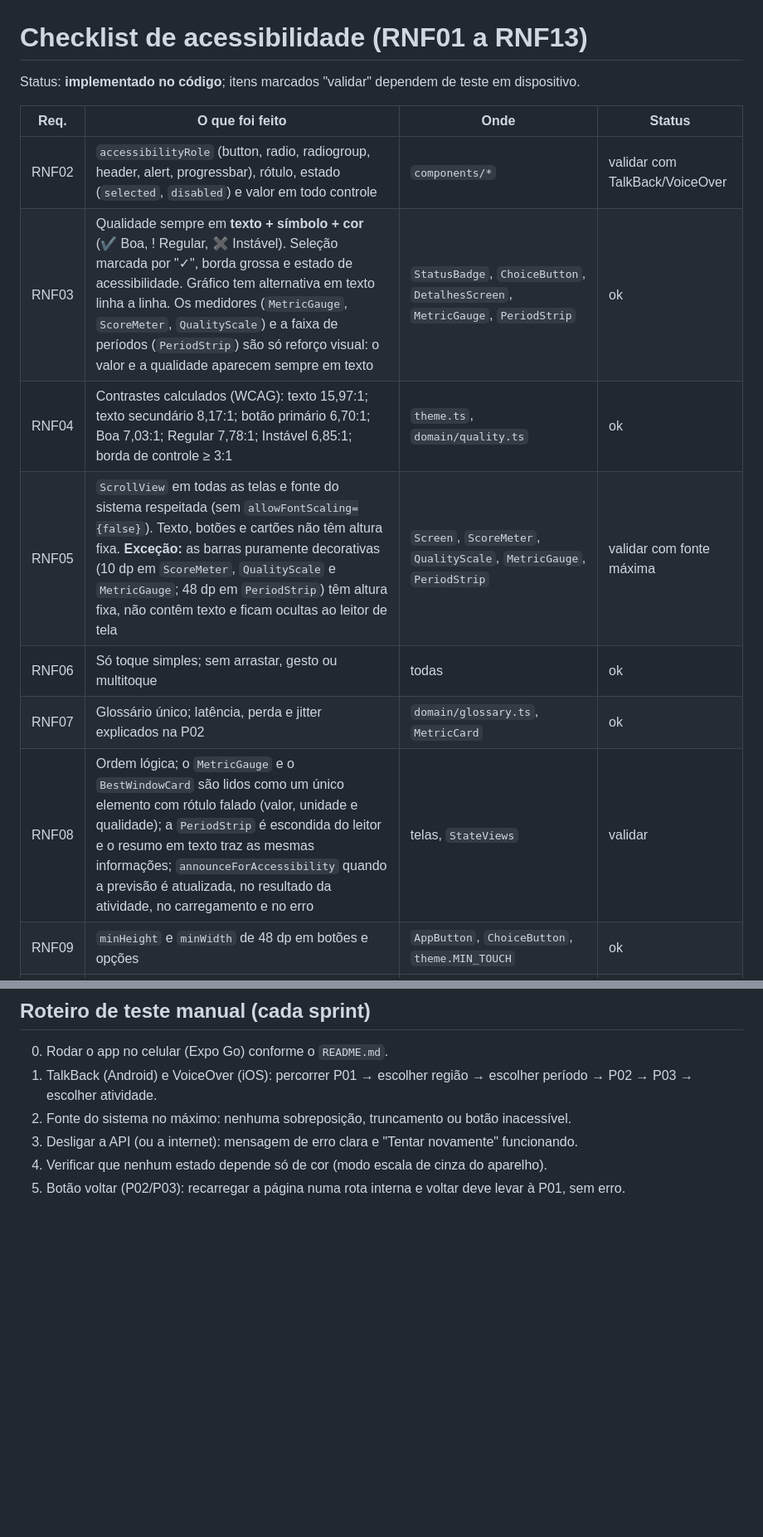
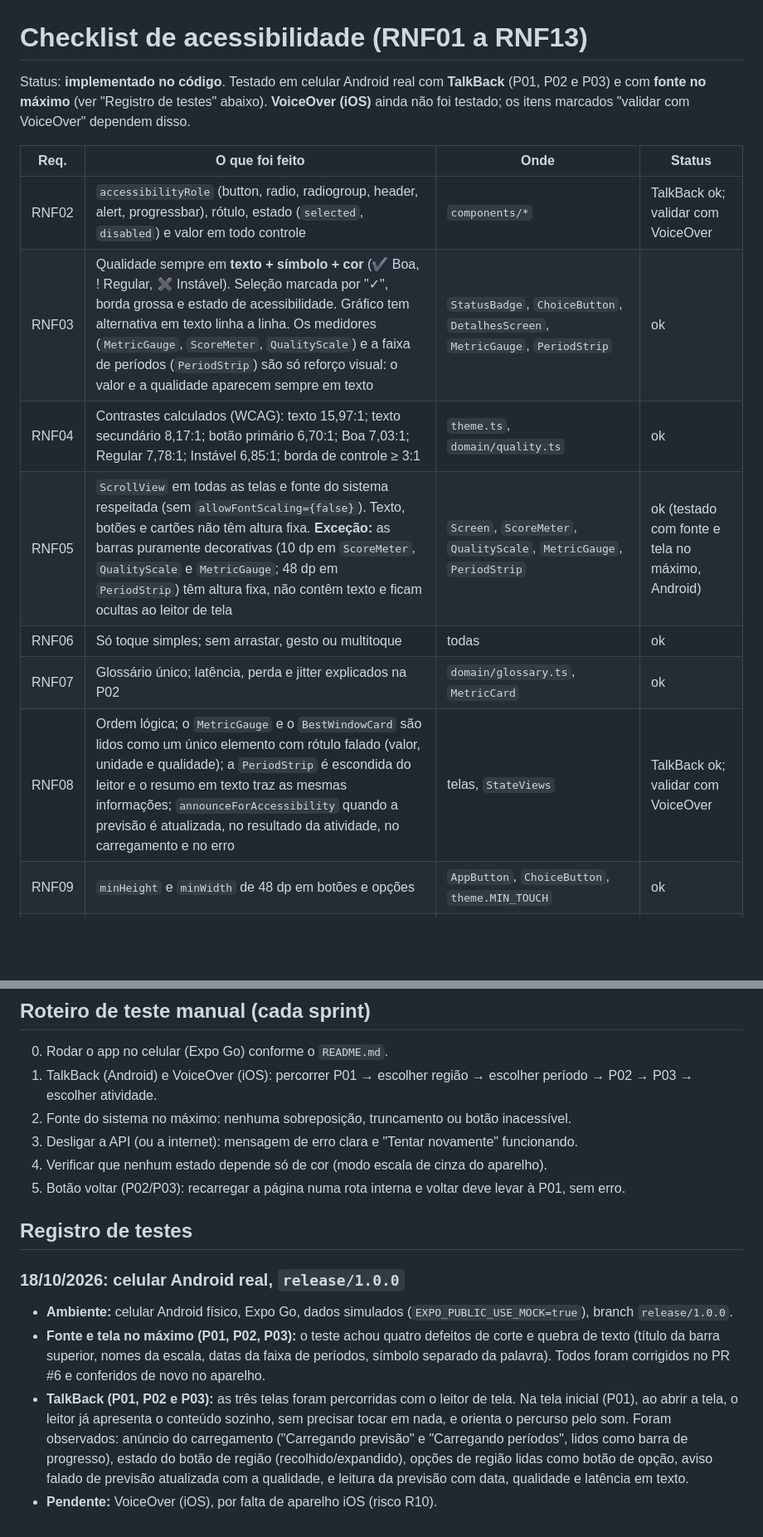
Before and after one commit to PedroNov4es/PreditorDeRedes, a Markdown page: docs/ACESSIBILIDADE.md, 2 parts joined by grey strips. Shown at 83% size. Rendered like a GitHub page; blank space fills up the shorter version.

Commit message:
docs(acessibilidade): registra o teste com TalkBack e com fonte no maximo em celular Android
Co-Authored-By: Claude Sonnet 5.5 <noreply@anthropic.com>

Claude-Session: https://claude.ai/code/session_01V2ywwKhxcFKabQifXGn8cQ

```diff
--- a/docs/ACESSIBILIDADE.md
+++ b/docs/ACESSIBILIDADE.md
@@ -1,16 +1,16 @@
 # Checklist de acessibilidade (RNF01 a RNF13)
 
-Status: **implementado no código**; itens marcados "validar" dependem de teste em dispositivo.
+Status: **implementado no código**. Testado em celular Android real com **TalkBack** (P01, P02 e P03) e com **fonte no máximo** (ver "Registro de testes" abaixo). **VoiceOver (iOS)** ainda não foi testado; os itens marcados "validar com VoiceOver" dependem disso.
 
 | Req. | O que foi feito | Onde | Status |
 |---|---|---|---|
-| RNF02 | `accessibilityRole` (button, radio, radiogroup, header, alert, progressbar), rótulo, estado (`selected`, `disabled`) e valor em todo controle | `components/*` | validar com TalkBack/VoiceOver |
+| RNF02 | `accessibilityRole` (button, radio, radiogroup, header, alert, progressbar), rótulo, estado (`selected`, `disabled`) e valor em todo controle | `components/*` | TalkBack ok; validar com VoiceOver |
 | RNF03 | Qualidade sempre em **texto + símbolo + cor** (✔ Boa, ! Regular, ✖ Instável). Seleção marcada por "✓", borda grossa e estado de acessibilidade. Gráfico tem alternativa em texto linha a linha. Os medidores (`MetricGauge`, `ScoreMeter`, `QualityScale`) e a faixa de períodos (`PeriodStrip`) são só reforço visual: o valor e a qualidade aparecem sempre em texto | `StatusBadge`, `ChoiceButton`, `DetalhesScreen`, `MetricGauge`, `PeriodStrip` | ok |
 | RNF04 | Contrastes calculados (WCAG): texto 15,97:1; texto secundário 8,17:1; botão primário 6,70:1; Boa 7,03:1; Regular 7,78:1; Instável 6,85:1; borda de controle ≥ 3:1 | `theme.ts`, `domain/quality.ts` | ok |
-| RNF05 | `ScrollView` em todas as telas e fonte do sistema respeitada (sem `allowFontScaling={false}`). Texto, botões e cartões não têm altura fixa. **Exceção:** as barras puramente decorativas (10 dp em `ScoreMeter`, `QualityScale` e `MetricGauge`; 48 dp em `PeriodStrip`) têm altura fixa, não contêm texto e ficam ocultas ao leitor de tela | `Screen`, `ScoreMeter`, `QualityScale`, `MetricGauge`, `PeriodStrip` | validar com fonte máxima |
+| RNF05 | `ScrollView` em todas as telas e fonte do sistema respeitada (sem `allowFontScaling={false}`). Texto, botões e cartões não têm altura fixa. **Exceção:** as barras puramente decorativas (10 dp em `ScoreMeter`, `QualityScale` e `MetricGauge`; 48 dp em `PeriodStrip`) têm altura fixa, não contêm texto e ficam ocultas ao leitor de tela | `Screen`, `ScoreMeter`, `QualityScale`, `MetricGauge`, `PeriodStrip` | ok (testado com fonte e tela no máximo, Android) |
 | RNF06 | Só toque simples; sem arrastar, gesto ou multitoque | todas | ok |
 | RNF07 | Glossário único; latência, perda e jitter explicados na P02 | `domain/glossary.ts`, `MetricCard` | ok |
-| RNF08 | Ordem lógica; o `MetricGauge` e o `BestWindowCard` são lidos como um único elemento com rótulo falado (valor, unidade e qualidade); a `PeriodStrip` é escondida do leitor e o resumo em texto traz as mesmas informações; `announceForAccessibility` quando a previsão é atualizada, no resultado da atividade, no carregamento e no erro | telas, `StateViews` | validar |
+| RNF08 | Ordem lógica; o `MetricGauge` e o `BestWindowCard` são lidos como um único elemento com rótulo falado (valor, unidade e qualidade); a `PeriodStrip` é escondida do leitor e o resumo em texto traz as mesmas informações; `announceForAccessibility` quando a previsão é atualizada, no resultado da atividade, no carregamento e no erro | telas, `StateViews` | TalkBack ok; validar com VoiceOver |
 | RNF09 | `minHeight` e `minWidth` de 48 dp em botões e opções | `AppButton`, `ChoiceButton`, `theme.MIN_TOUCH` | ok |
 | RNF10 | Sem login, cadastro, GPS ou rastreamento. Região escolhida em lista | `RegionPicker` | ok |
 | RNF11 | Erro em linguagem simples + "Tentar novamente". Se as três consultas da P01 falham ao mesmo tempo, aparece **um só** aviso com um só botão, que recarrega tudo | `StateViews.ErrorState`, `ApiError.userMessage`, `PrevisaoScreen` | ok |
@@ -25,3 +25,12 @@ Status: **implementado no código**; itens marcados "validar" dependem de teste
 3. Desligar a API (ou a internet): mensagem de erro clara e "Tentar novamente" funcionando.
 4. Verificar que nenhum estado depende só de cor (modo escala de cinza do aparelho).
 5. Botão voltar (P02/P03): recarregar a página numa rota interna e voltar deve levar à P01, sem erro.
+
+## Registro de testes
+
+### 18/10/2026: celular Android real, `release/1.0.0`
+
+- **Ambiente:** celular Android físico, Expo Go, dados simulados (`EXPO_PUBLIC_USE_MOCK=true`), branch `release/1.0.0`.
+- **Fonte e tela no máximo (P01, P02, P03):** o teste achou quatro defeitos de corte e quebra de texto (título da barra superior, nomes da escala, datas da faixa de períodos, símbolo separado da palavra). Todos foram corrigidos no PR #6 e conferidos de novo no aparelho.
+- **TalkBack (P01, P02 e P03):** as três telas foram percorridas com o leitor de tela. Na tela inicial (P01), ao abrir a tela, o leitor já apresenta o conteúdo sozinho, sem precisar tocar em nada, e orienta o percurso pelo som. Foram observados: anúncio do carregamento ("Carregando previsão" e "Carregando períodos", lidos como barra de progresso), estado do botão de região (recolhido/expandido), opções de região lidas como botão de opção, aviso falado de previsão atualizada com a qualidade, e leitura da previsão com data, qualidade e latência em texto.
+- **Pendente:** VoiceOver (iOS), por falta de aparelho iOS (risco R10).
```
